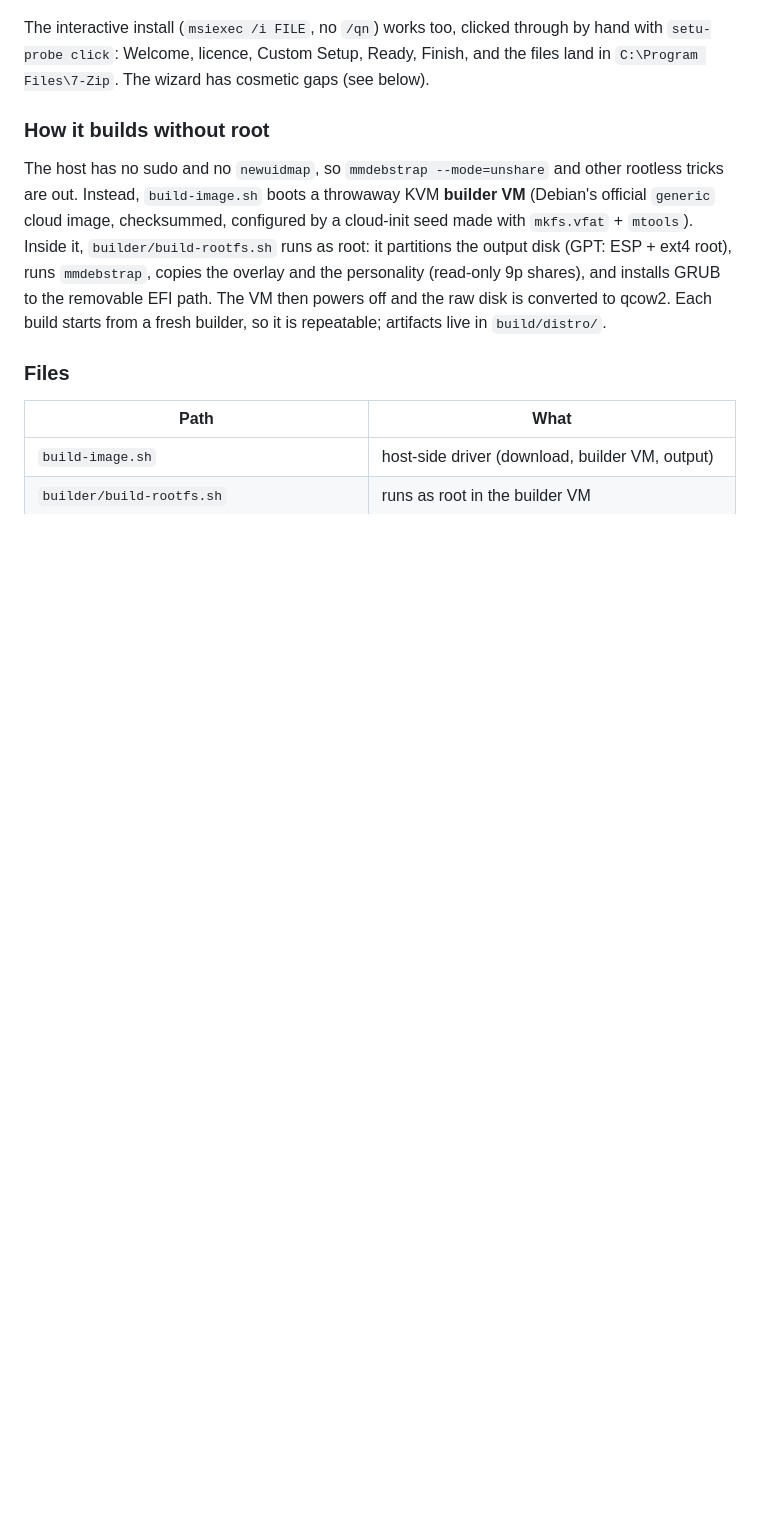
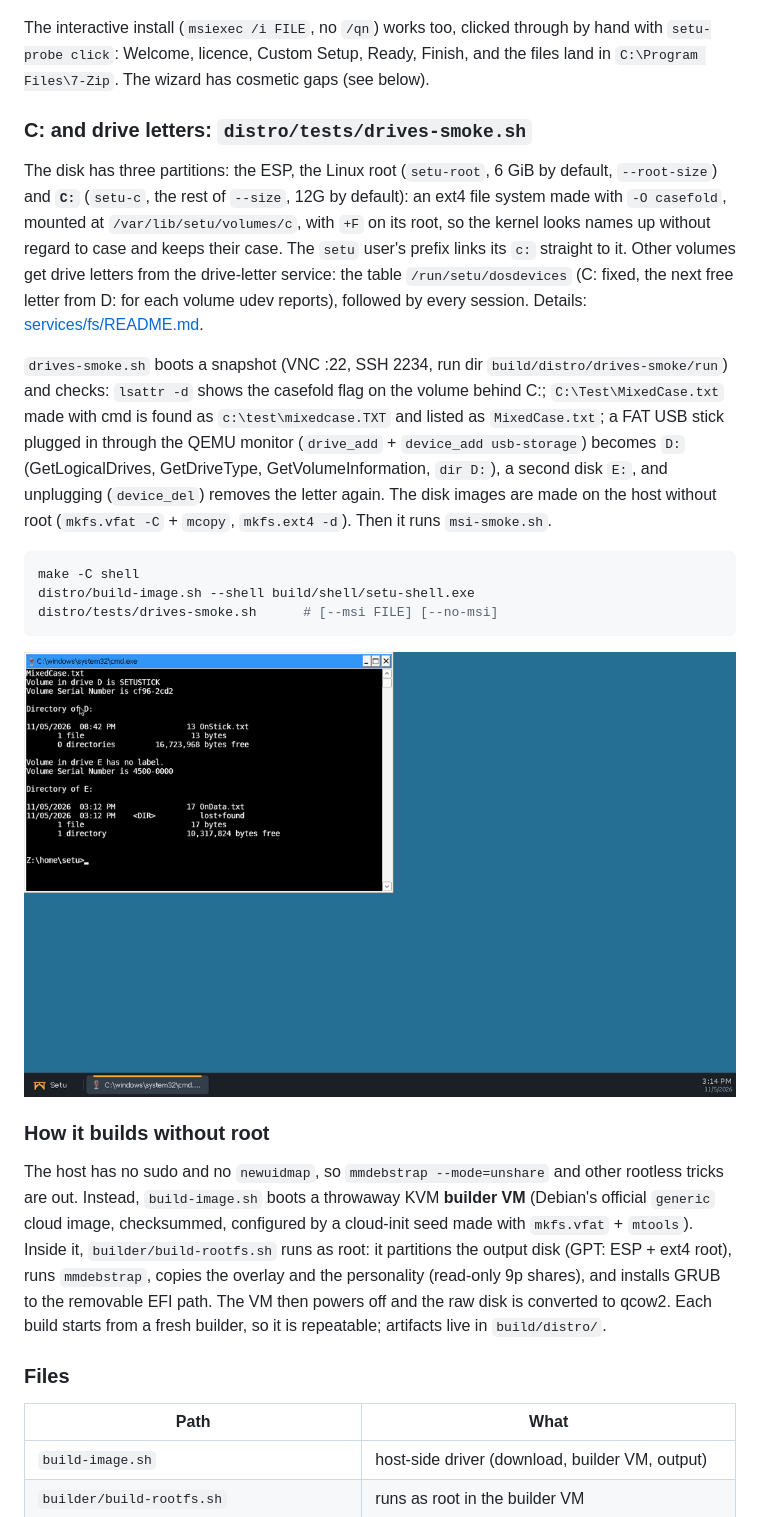
Before and after one commit to ragnar-vallhala/setu, a Markdown page: distro/README.md, the part around one of its changes. Rendered like a GitHub page; pictures changed too: distro/docs/drives.png (added); blank space fills up the shorter version.

Commit message:
distro/tests: Add drives-smoke.sh for the casefold C: and drive letters.
It boots a snapshot and checks that lsattr -d shows the casefold flag
on the directory behind C:, that C:\Test\MixedCase.txt made with cmd is
found as c:\test\mixedcase.TXT and listed as MixedCase.txt, and that a
FAT USB stick hot-plugged through the QEMU monitor becomes D: (type,
label, dir D:), a second disk E:, and that unplugging removes the
letter while the other stays; then it runs msi-smoke.sh. The shared VM
helpers move to tests/lib.sh. docs/session-shell.png is regenerated
from a screendump of the current image, docs/drives.png is new.

Co-Authored-By: Claude Opus 5.5 <noreply@anthropic.com>
Claude-Session: https://claude.ai/code/session_01FDkYpcDYFe3xe3wgGrwG4w

````diff
--- a/distro/README.md
+++ b/distro/README.md
@@ -68,6 +68,37 @@ through by hand with `setu-probe click`: Welcome, licence, Custom Setup,
 Ready, Finish, and the files land in `C:\Program Files\7-Zip`. The wizard
 has cosmetic gaps (see below).
 
+### C: and drive letters: `distro/tests/drives-smoke.sh`
+
+The disk has three partitions: the ESP, the Linux root (`setu-root`, 6 GiB
+by default, `--root-size`) and **`C:`** (`setu-c`, the rest of `--size`,
+12G by default): an ext4 file system made with `-O casefold`, mounted at
+`/var/lib/setu/volumes/c`, with `+F` on its root, so the kernel looks names
+up without regard to case and keeps their case. The `setu` user's prefix
+links its `c:` straight to it. Other volumes get drive letters from the
+drive-letter service: the table `/run/setu/dosdevices` (C: fixed, the next
+free letter from D: for each volume udev reports), followed by every
+session. Details: [services/fs/README.md](../services/fs/README.md).
+
+`drives-smoke.sh` boots a snapshot (VNC :22, SSH 2234, run dir
+`build/distro/drives-smoke/run`) and checks: `lsattr -d` shows the casefold
+flag on the volume behind C:; `C:\Test\MixedCase.txt` made with cmd is found
+as `c:\test\mixedcase.TXT` and listed as `MixedCase.txt`; a FAT USB stick
+plugged in through the QEMU monitor (`drive_add` + `device_add
+usb-storage`) becomes `D:` (GetLogicalDrives, GetDriveType,
+GetVolumeInformation, `dir D:`), a second disk `E:`, and unplugging
+(`device_del`) removes the letter again. The disk images are made on the
+host without root (`mkfs.vfat -C` + `mcopy`, `mkfs.ext4 -d`). Then it runs
+`msi-smoke.sh`.
+
+```sh
+make -C shell
+distro/build-image.sh --shell build/shell/setu-shell.exe
+distro/tests/drives-smoke.sh      # [--msi FILE] [--no-msi]
+```
+
+![A Command Prompt on the Setu desktop listing C:\Test on the casefold C: volume, then D: (a FAT USB stick) and E: (an ext4 disk) plugged in through the QEMU monitor](docs/drives.png)
+
 ### How it builds without root
 
 The host has no sudo and no `newuidmap`, so `mmdebstrap --mode=unshare` and
````
Also changed, not shown: other parts of distro/README.md (+6 -3 lines), distro/docs/session-shell.png, 3 other files.
